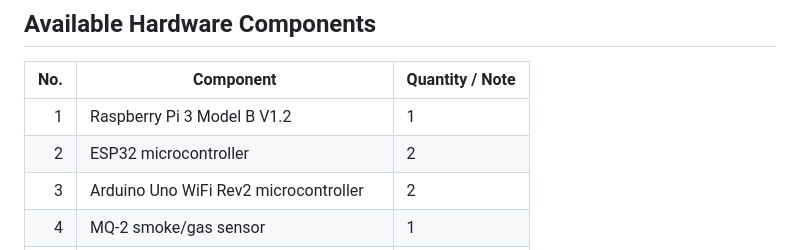
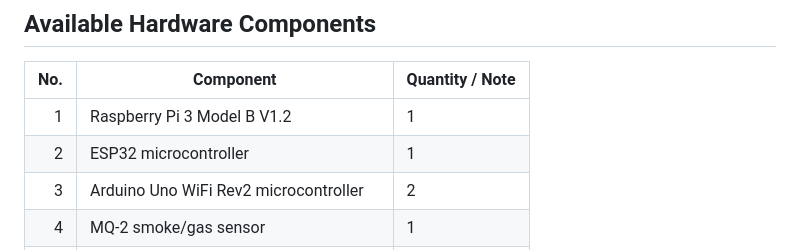
Before and after one commit to sohan2961/SS2026_AES_Lab_Team_A5, a Markdown page: README.md, the part around the change. GitHub-like rendering.

```diff
--- a/README.md
+++ b/README.md
@@ -37,7 +37,7 @@ Since there is no real pump available now, the relay is used to simulate an actu
 | No. | Component | Quantity / Note |
 |---:|---|---|
 | 1 | Raspberry Pi 3 Model B V1.2 | 1 |
-| 2 | ESP32 microcontroller | 2 |
+| 2 | ESP32 microcontroller | 1 |
 | 3 | Arduino Uno WiFi Rev2 microcontroller | 2 |
 | 4 | MQ-2 smoke/gas sensor | 1 |
 | 5 | KY-026 analog flame sensor | 1 |
```
